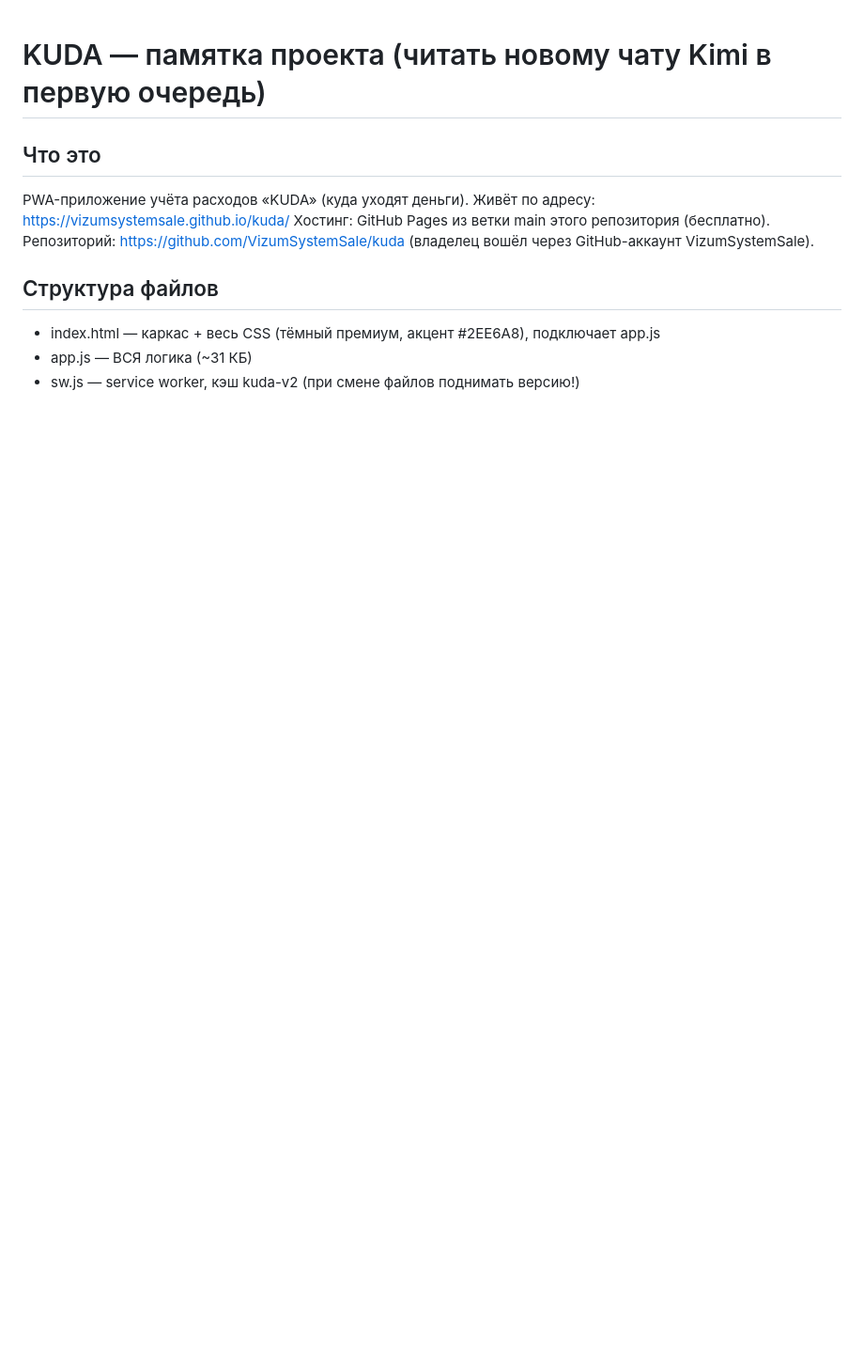
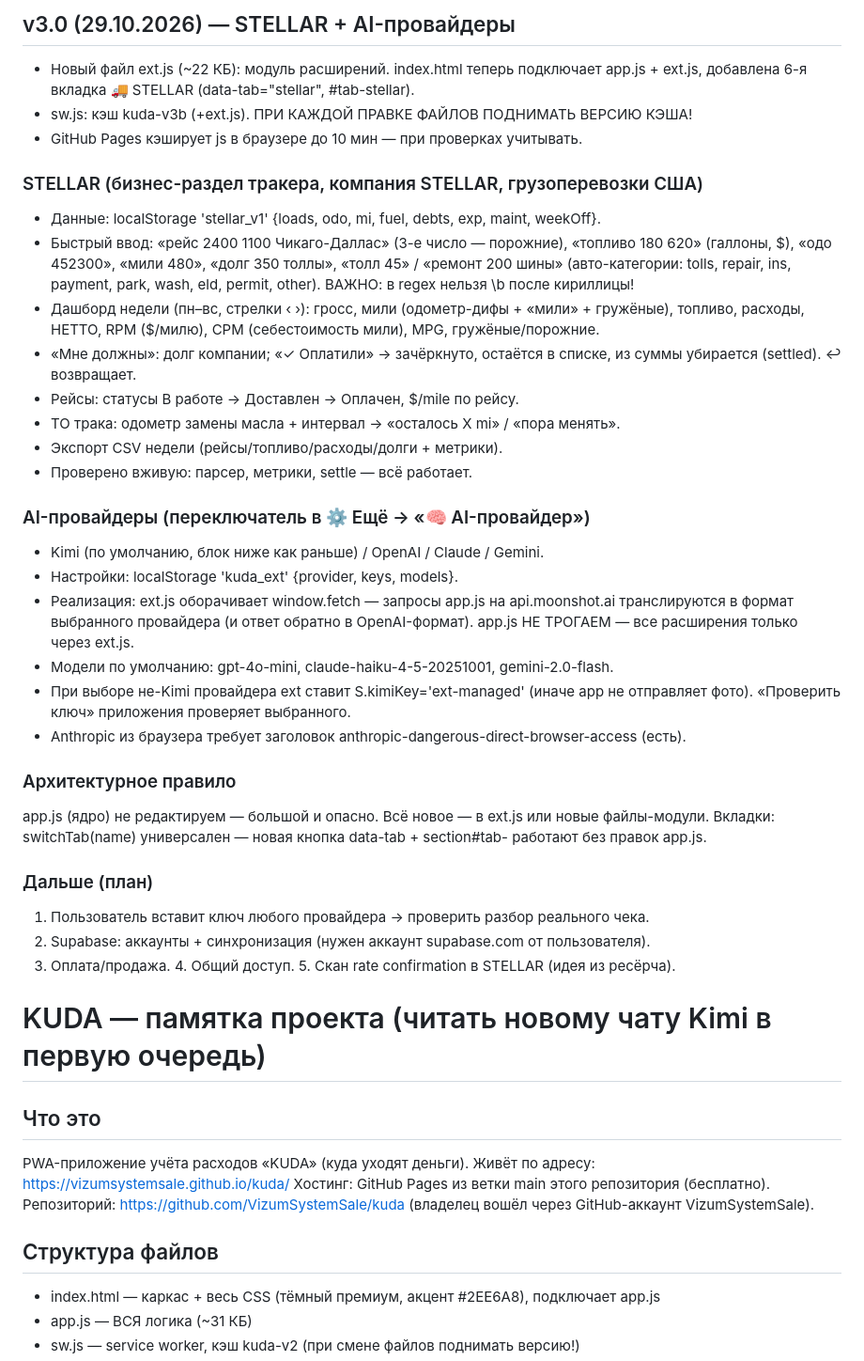
Before and after one commit to VizumSystemSale/kuda, a Markdown page: PROGRESS.md, the part around the change. Shown at 94% size. Rendered like a GitHub page; blank space fills up the shorter version.

```diff
--- a/PROGRESS.md
+++ b/PROGRESS.md
@@ -1,3 +1,46 @@
+
+## v3.0 (29.10.2026) — STELLAR + AI-провайдеры
+- Новый файл ext.js (~22 КБ): модуль расширений. index.html теперь подключает
+  app.js + ext.js, добавлена 6-я вкладка 🚚 STELLAR (data-tab="stellar", #tab-stellar).
+- sw.js: кэш kuda-v3b (+ext.js). ПРИ КАЖДОЙ ПРАВКЕ ФАЙЛОВ ПОДНИМАТЬ ВЕРСИЮ КЭША!
+- GitHub Pages кэширует js в браузере до 10 мин — при проверках учитывать.
+
+### STELLAR (бизнес-раздел тракера, компания STELLAR, грузоперевозки США)
+- Данные: localStorage 'stellar_v1' {loads, odo, mi, fuel, debts, exp, maint, weekOff}.
+- Быстрый ввод: «рейс 2400 1100 Чикаго-Даллас» (3-е число — порожние),
+  «топливо 180 620» (галлоны, $), «одо 452300», «мили 480», «долг 350 толлы»,
+  «толл 45» / «ремонт 200 шины» (авто-категории: tolls, repair, ins, payment,
+  park, wash, eld, permit, other). ВАЖНО: в regex нельзя \b после кириллицы!
+- Дашборд недели (пн–вс, стрелки ‹ ›): гросс, мили (одометр-дифы + «мили» +
+  гружёные), топливо, расходы, НЕТТО, RPM ($/милю), CPM (себестоимость мили),
+  MPG, гружёные/порожние.
+- «Мне должны»: долг компании; «✓ Оплатили» → зачёркнуто, остаётся в списке,
+  из суммы убирается (settled). ↩ возвращает.
+- Рейсы: статусы В работе → Доставлен → Оплачен, $/mile по рейсу.
+- ТО трака: одометр замены масла + интервал → «осталось X mi» / «пора менять».
+- Экспорт CSV недели (рейсы/топливо/расходы/долги + метрики).
+- Проверено вживую: парсер, метрики, settle — всё работает.
+
+### AI-провайдеры (переключатель в ⚙️ Ещё → «🧠 AI-провайдер»)
+- Kimi (по умолчанию, блок ниже как раньше) / OpenAI / Claude / Gemini.
+- Настройки: localStorage 'kuda_ext' {provider, keys, models}.
+- Реализация: ext.js оборачивает window.fetch — запросы app.js на
+  api.moonshot.ai транслируются в формат выбранного провайдера (и ответ обратно
+  в OpenAI-формат). app.js НЕ ТРОГАЕМ — все расширения только через ext.js.
+- Модели по умолчанию: gpt-4o-mini, claude-haiku-4-5-20251001, gemini-2.0-flash.
+- При выборе не-Kimi провайдера ext ставит S.kimiKey='ext-managed' (иначе app
+  не отправляет фото). «Проверить ключ» приложения проверяет выбранного.
+- Anthropic из браузера требует заголовок anthropic-dangerous-direct-browser-access (есть).
+
+### Архитектурное правило
+app.js (ядро) не редактируем — большой и опасно. Всё новое — в ext.js или
+новые файлы-модули. Вкладки: switchTab(name) универсален — новая кнопка
+data-tab + section#tab-<name> работают без правок app.js.
+
+### Дальше (план)
+1. Пользователь вставит ключ любого провайдера → проверить разбор реального чека.
+2. Supabase: аккаунты + синхронизация (нужен аккаунт supabase.com от пользователя).
+3. Оплата/продажа. 4. Общий доступ. 5. Скан rate confirmation в STELLAR (идея из ресёрча).
 # KUDA — памятка проекта (читать новому чату Kimi в первую очередь)
 
 ## Что это
```
